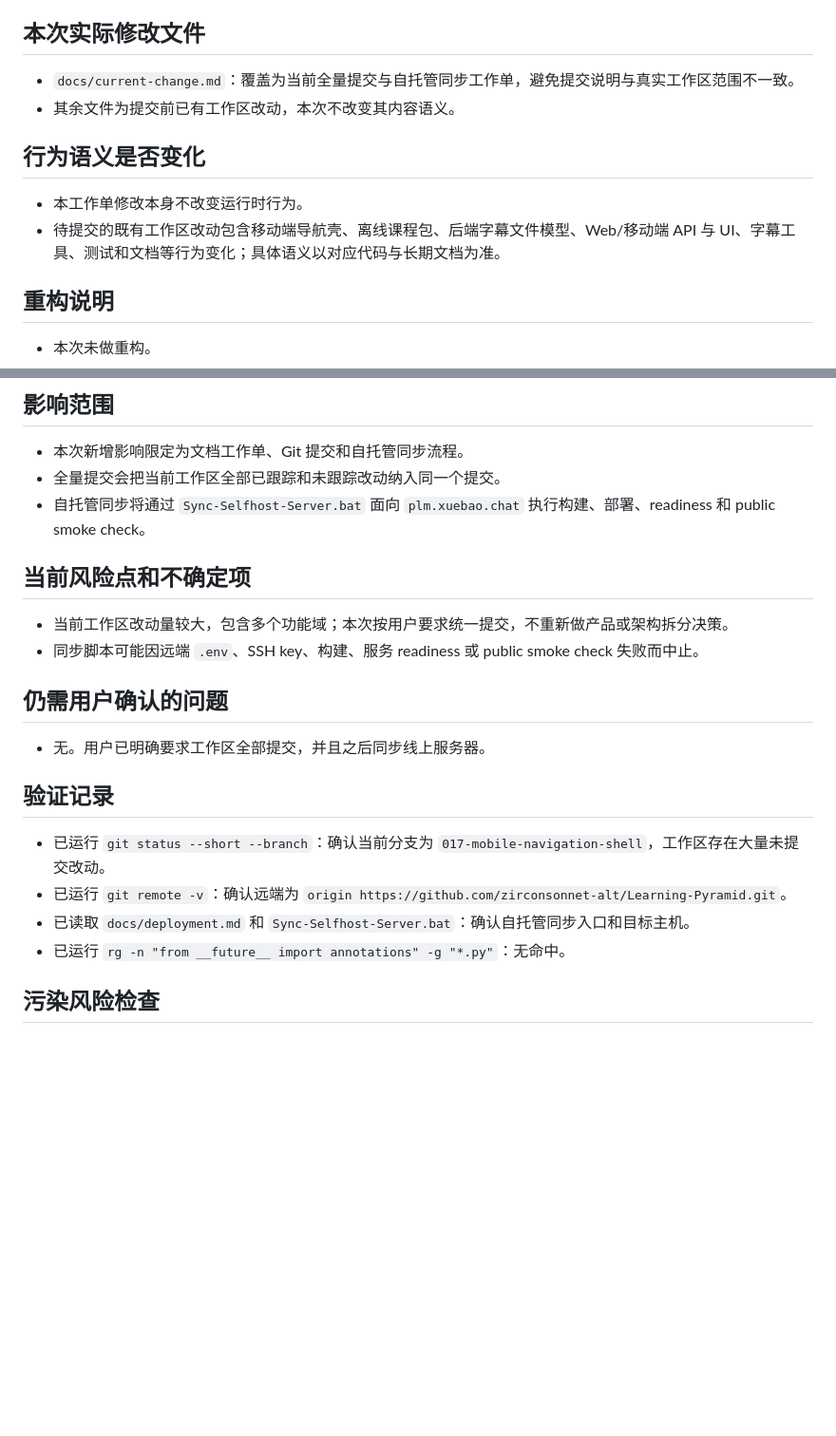
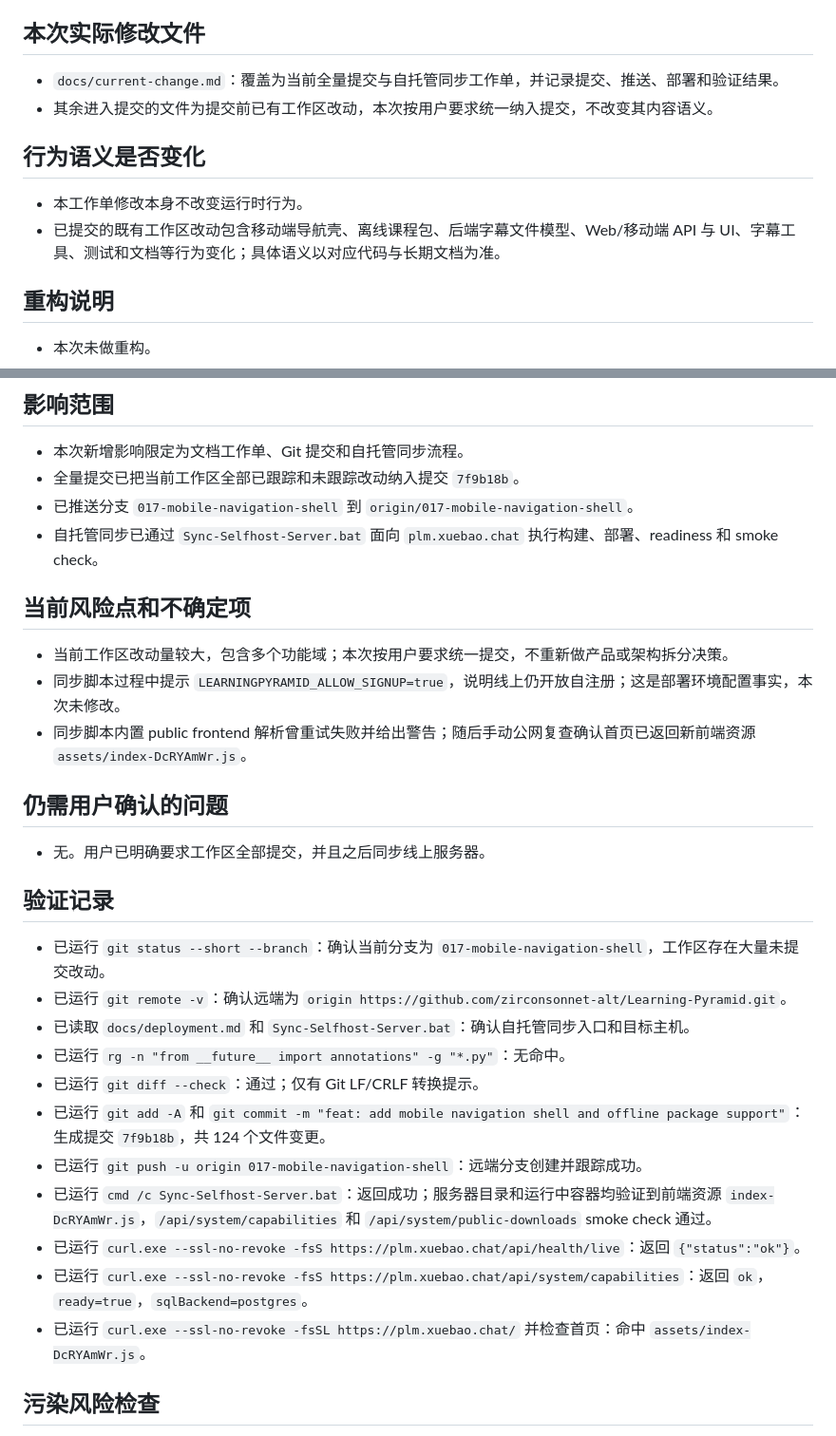
Before and after one commit to zirconsonnet-alt/Learning-Pyramid, a Markdown page: docs/current-change.md, 2 parts joined by grey strips. Shown at 95% size. Drawn GitHub-style; blank space fills up the shorter version.

Commit message:
docs: record selfhost sync result

```diff
--- a/docs/current-change.md
+++ b/docs/current-change.md
@@ -21,13 +21,13 @@
 
 ## 本次实际修改文件
 
-- `docs/current-change.md`：覆盖为当前全量提交与自托管同步工作单，避免提交说明与真实工作区范围不一致。
-- 其余文件为提交前已有工作区改动，本次不改变其内容语义。
+- `docs/current-change.md`：覆盖为当前全量提交与自托管同步工作单，并记录提交、推送、部署和验证结果。
+- 其余进入提交的文件为提交前已有工作区改动，本次按用户要求统一纳入提交，不改变其内容语义。
 
 ## 行为语义是否变化
 
 - 本工作单修改本身不改变运行时行为。
-- 待提交的既有工作区改动包含移动端导航壳、离线课程包、后端字幕文件模型、Web/移动端 API 与 UI、字幕工具、测试和文档等行为变化；具体语义以对应代码与长期文档为准。
+- 已提交的既有工作区改动包含移动端导航壳、离线课程包、后端字幕文件模型、Web/移动端 API 与 UI、字幕工具、测试和文档等行为变化；具体语义以对应代码与长期文档为准。
 
 ## 重构说明
 
@@ -41,13 +41,15 @@
 ## 影响范围
 
 - 本次新增影响限定为文档工作单、Git 提交和自托管同步流程。
-- 全量提交会把当前工作区全部已跟踪和未跟踪改动纳入同一个提交。
-- 自托管同步将通过 `Sync-Selfhost-Server.bat` 面向 `plm.xuebao.chat` 执行构建、部署、readiness 和 public smoke check。
+- 全量提交已把当前工作区全部已跟踪和未跟踪改动纳入提交 `7f9b18b`。
+- 已推送分支 `017-mobile-navigation-shell` 到 `origin/017-mobile-navigation-shell`。
+- 自托管同步已通过 `Sync-Selfhost-Server.bat` 面向 `plm.xuebao.chat` 执行构建、部署、readiness 和 smoke check。
 
 ## 当前风险点和不确定项
 
 - 当前工作区改动量较大，包含多个功能域；本次按用户要求统一提交，不重新做产品或架构拆分决策。
-- 同步脚本可能因远端 `.env`、SSH key、构建、服务 readiness 或 public smoke check 失败而中止。
+- 同步脚本过程中提示 `LEARNINGPYRAMID_ALLOW_SIGNUP=true`，说明线上仍开放自注册；这是部署环境配置事实，本次未修改。
+- 同步脚本内置 public frontend 解析曾重试失败并给出警告；随后手动公网复查确认首页已返回新前端资源 `assets/index-DcRYAmWr.js`。
 
 ## 仍需用户确认的问题
 
@@ -59,6 +61,13 @@
 - 已运行 `git remote -v`：确认远端为 `origin https://github.com/zirconsonnet-alt/Learning-Pyramid.git`。
 - 已读取 `docs/deployment.md` 和 `Sync-Selfhost-Server.bat`：确认自托管同步入口和目标主机。
 - 已运行 `rg -n "from __future__ import annotations" -g "*.py"`：无命中。
+- 已运行 `git diff --check`：通过；仅有 Git LF/CRLF 转换提示。
+- 已运行 `git add -A` 和 `git commit -m "feat: add mobile navigation shell and offline package support"`：生成提交 `7f9b18b`，共 124 个文件变更。
+- 已运行 `git push -u origin 017-mobile-navigation-shell`：远端分支创建并跟踪成功。
+- 已运行 `cmd /c Sync-Selfhost-Server.bat`：返回成功；服务器目录和运行中容器均验证到前端资源 `index-DcRYAmWr.js`，`/api/system/capabilities` 和 `/api/system/public-downloads` smoke check 通过。
+- 已运行 `curl.exe --ssl-no-revoke -fsS https://plm.xuebao.chat/api/health/live`：返回 `{"status":"ok"}`。
+- 已运行 `curl.exe --ssl-no-revoke -fsS https://plm.xuebao.chat/api/system/capabilities`：返回 `ok`，`ready=true`，`sqlBackend=postgres`。
+- 已运行 `curl.exe --ssl-no-revoke -fsSL https://plm.xuebao.chat/` 并检查首页：命中 `assets/index-DcRYAmWr.js`。
 
 ## 污染风险检查
 
```
